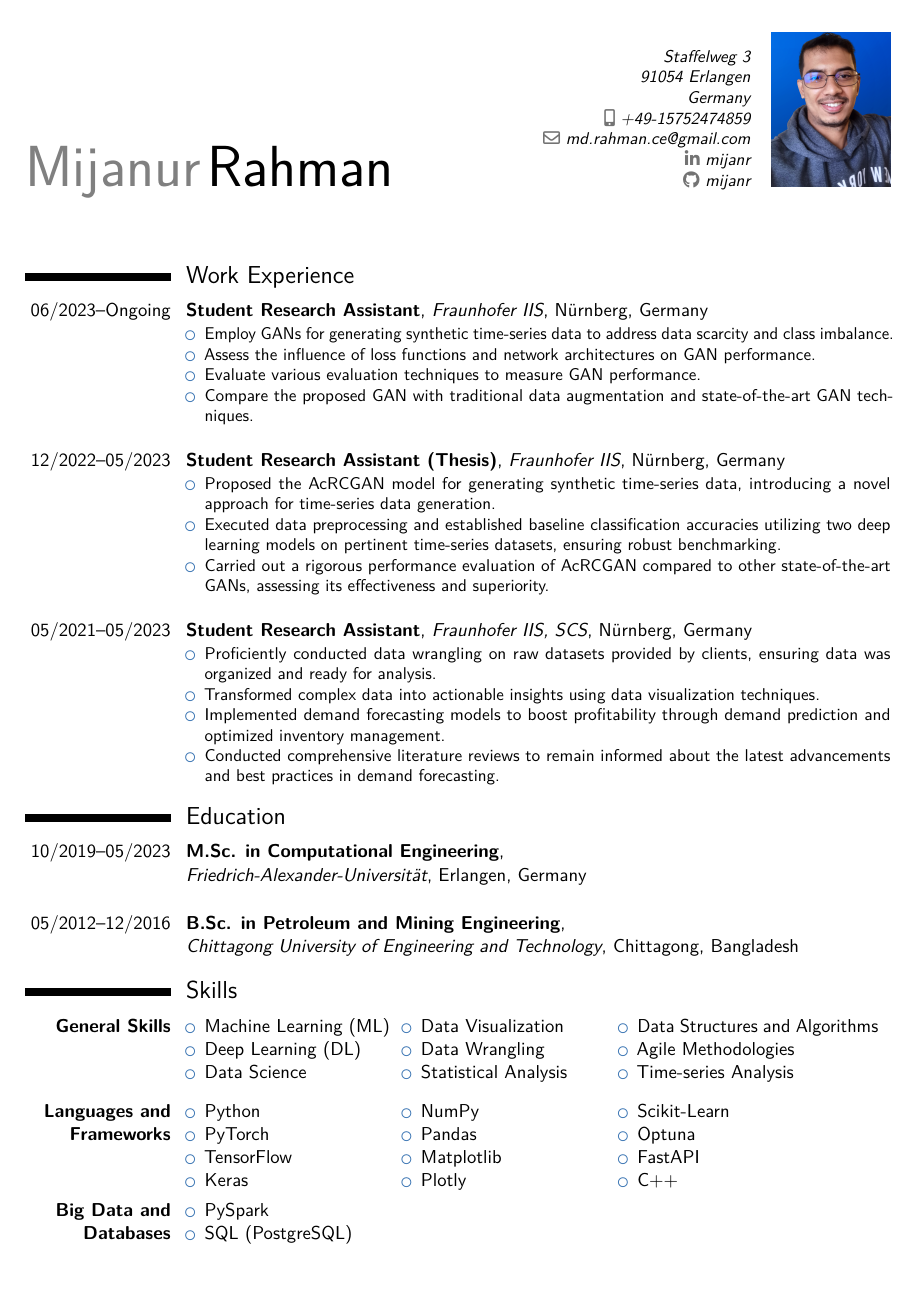
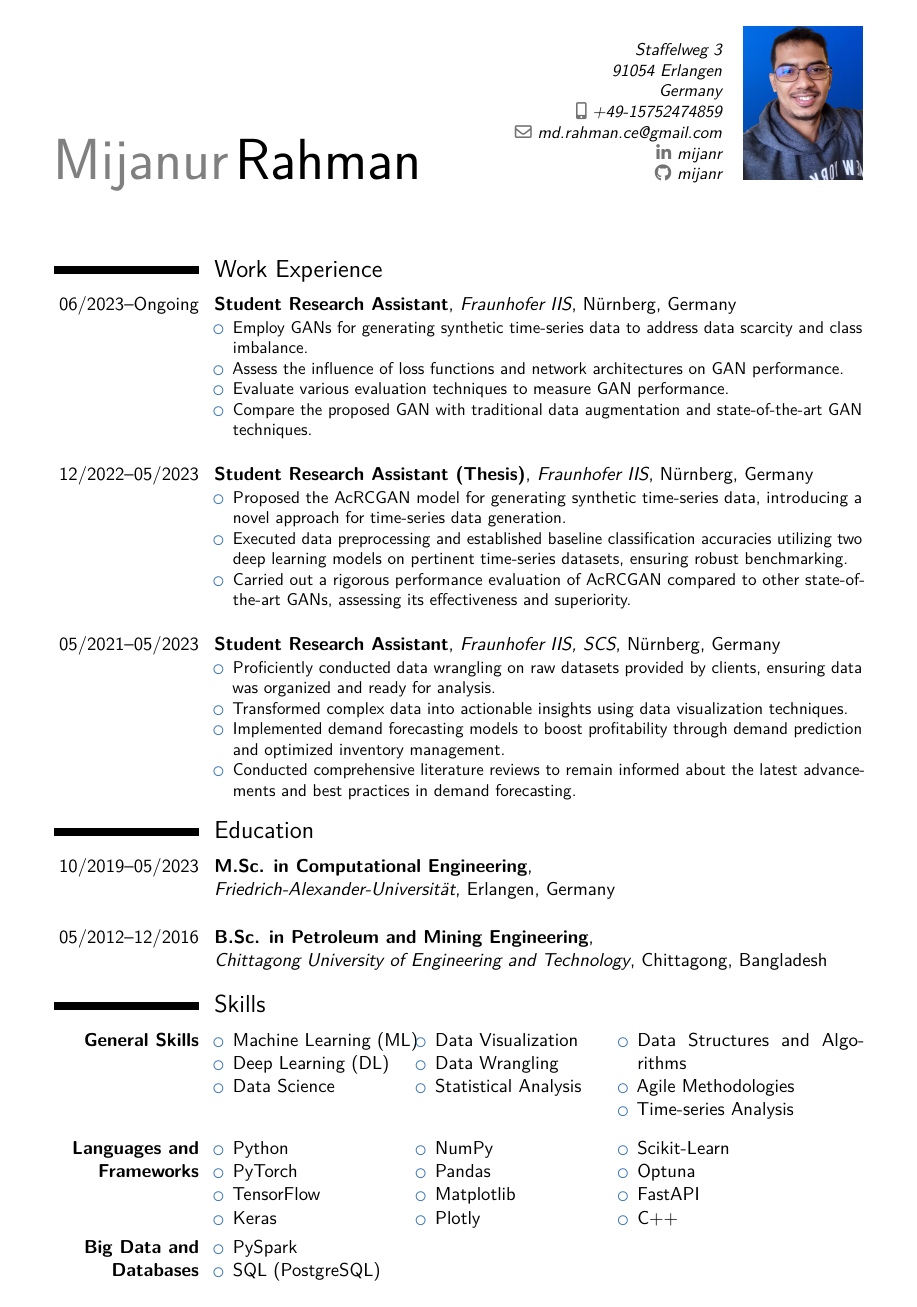
Before and after one commit to mijanr/myCV, a LaTeX CV (cv_english.tex): page 1 of 2. Compiled offline with pdfLaTeX.

Commit message:
adjust page margin

```diff
--- a/cv_english.tex
+++ b/cv_english.tex
@@ -17,7 +17,17 @@
 \nopagenumbers{}                                  % uncomment to suppress automatic page numbering for CVs longer than one page
 
 % adjust the page margins
-\usepackage[scale=0.85]{geometry}
+% \usepackage[top=0.85in]{geometry}
+% \usepackage[bottom=0.85in]{geometry}
+% \usepackage[right=0.85in]{geometry}
+% \usepackage[left=0.85in]{geometry}
+
+\usepackage[
+          left=0.85in,
+          right=0.85in,
+          top=0.65in,
+          bottom=0.4in
+          ]{geometry}
 %\setlength{\footskip}{136.00005pt}                 % Depending on the amount of information in the footer, you need to change this value. comment this line out and set it to the size given in the warning
 \setlength{\hintscolumnwidth}{3cm}                % if you want to change the width of the column with the dates
 %\setlength{\makecvheadnamewidth}{10cm}            % for the 'classic' style, if you want to force the width allocated to your name and avoid line breaks. be careful though, the length is normally calculated to avoid any overlap with your personal info; use this at your own typographical risk...
```
